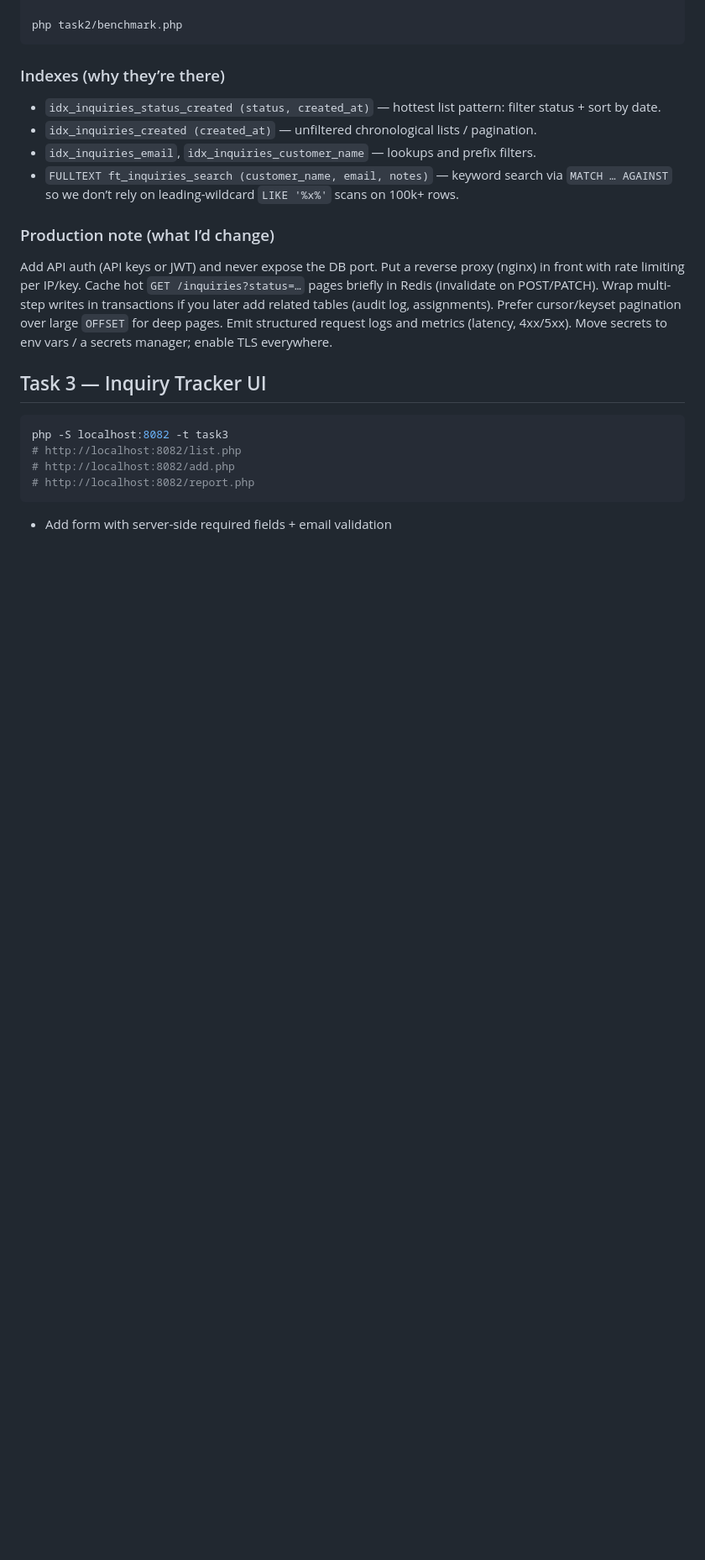
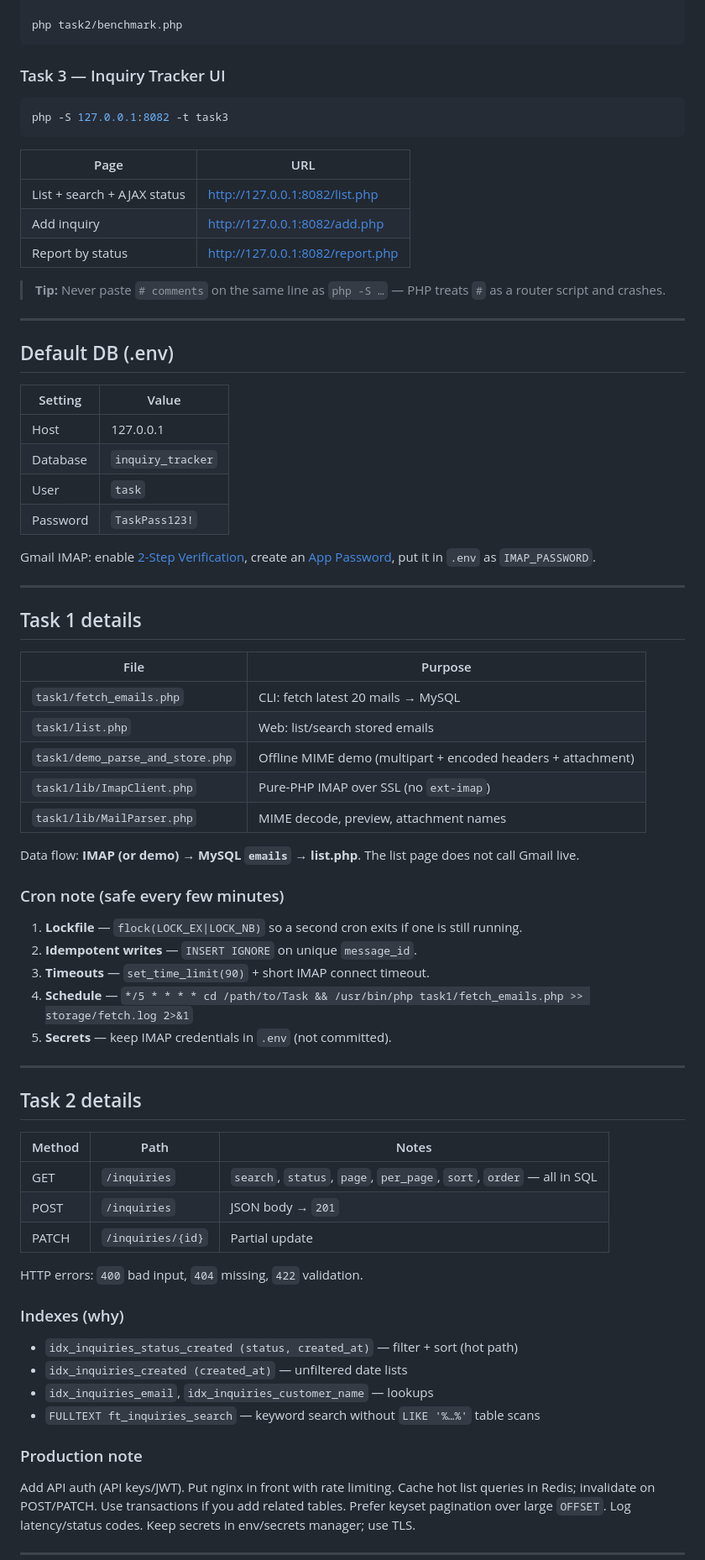
Before and after one commit to muhammadumersheraz1/Task, a Markdown page: README.md, the part around one of its changes. Shown at 84% size. Drawn GitHub-style; blank space fills up the shorter version.

````diff
--- a/README.md
+++ b/README.md
@@ -80,24 +62,77 @@ curl -X PATCH http://localhost:8090/inquiries/1 -H 'Content-Type: application/js
 php task2/benchmark.php
 ```
 
-### Indexes (why they’re there)
-
-- `idx_inquiries_status_created (status, created_at)` — hottest list pattern: filter status + sort by date.
-- `idx_inquiries_created (created_at)` — unfiltered chronological lists / pagination.
-- `idx_inquiries_email`, `idx_inquiries_customer_name` — lookups and prefix filters.
-- `FULLTEXT ft_inquiries_search (customer_name, email, notes)` — keyword search via `MATCH … AGAINST` so we don’t rely on leading-wildcard `LIKE '%x%'` scans on 100k+ rows.
-
-### Production note (what I’d change)
-
-Add API auth (API keys or JWT) and never expose the DB port. Put a reverse proxy (nginx) in front with rate limiting per IP/key. Cache hot `GET /inquiries?status=…` pages briefly in Redis (invalidate on POST/PATCH). Wrap multi-step writes in transactions if you later add related tables (audit log, assignments). Prefer cursor/keyset pagination over large `OFFSET` for deep pages. Emit structured request logs and metrics (latency, 4xx/5xx). Move secrets to env vars / a secrets manager; enable TLS everywhere.
-
-## Task 3 — Inquiry Tracker UI
+### Task 3 — Inquiry Tracker UI
 
 ```bash
-php -S localhost:8082 -t task3
-# http://localhost:8082/list.php
-# http://localhost:8082/add.php
-# http://localhost:8082/report.php
+php -S 127.0.0.1:8082 -t task3
 ```
 
-- Add form with server-side required fields + email validation
+| Page | URL |
+|------|-----|
+| List + search + AJAX status | http://127.0.0.1:8082/list.php |
+| Add inquiry | http://127.0.0.1:8082/add.php |
+| Report by status | http://127.0.0.1:8082/report.php |
+
+> **Tip:** Never paste `# comments` on the same line as `php -S …` — PHP treats `#` as a router script and crashes.
+
+---
+
+## Default DB (.env)
+
+| Setting  | Value            |
+|----------|------------------|
+| Host     | 127.0.0.1        |
+| Database | `inquiry_tracker`|
+| User     | `task`           |
+| Password | `TaskPass123!`   |
+
+Gmail IMAP: enable [2-Step Verification](https://myaccount.google.com/security), create an [App Password](https://myaccount.google.com/apppasswords), put it in `.env` as `IMAP_PASSWORD`.
+
+---
+
+## Task 1 details
+
+| File | Purpose |
+|------|---------|
+| `task1/fetch_emails.php` | CLI: fetch latest 20 mails → MySQL |
+| `task1/list.php` | Web: list/search stored emails |
+| `task1/demo_parse_and_store.php` | Offline MIME demo (multipart + encoded headers + attachment) |
+| `task1/lib/ImapClient.php` | Pure-PHP IMAP over SSL (no `ext-imap`) |
+| `task1/lib/MailParser.php` | MIME decode, preview, attachment names |
+
+Data flow: **IMAP (or demo) → MySQL `emails` → list.php**. The list page does not call Gmail live.
+
+### Cron note (safe every few minutes)
+
+1. **Lockfile** — `flock(LOCK_EX|LOCK_NB)` so a second cron exits if one is still running.
+2. **Idempotent writes** — `INSERT IGNORE` on unique `message_id`.
+3. **Timeouts** — `set_time_limit(90)` + short IMAP connect timeout.
+4. **Schedule** — `*/5 * * * * cd /path/to/Task && /usr/bin/php task1/fetch_emails.php >> storage/fetch.log 2>&1`
+5. **Secrets** — keep IMAP credentials in `.env` (not committed).
+
+---
+
+## Task 2 details
+
+| Method | Path | Notes |
+|--------|------|-------|
+| GET | `/inquiries` | `search`, `status`, `page`, `per_page`, `sort`, `order` — all in SQL |
+| POST | `/inquiries` | JSON body → `201` |
+| PATCH | `/inquiries/{id}` | Partial update |
+
+HTTP errors: `400` bad input, `404` missing, `422` validation.
+
+### Indexes (why)
+
+- `idx_inquiries_status_created (status, created_at)` — filter + sort (hot path)
+- `idx_inquiries_created (created_at)` — unfiltered date lists
+- `idx_inquiries_email`, `idx_inquiries_customer_name` — lookups
+- `FULLTEXT ft_inquiries_search` — keyword search without `LIKE '%…%'` table scans
+
+### Production note
+
+Add API auth (API keys/JWT). Put nginx in front with rate limiting. Cache hot list queries in Redis; invalidate on POST/PATCH. Use transactions if you add related tables. Prefer keyset pagination over large `OFFSET`. Log latency/status codes. Keep secrets in env/secrets manager; use TLS.
+
+---
+
````
Also changed, not shown: other parts of README.md (+36 -51 lines).
